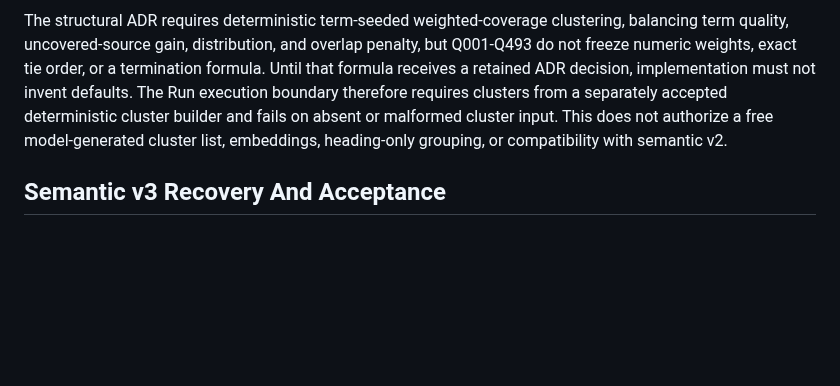
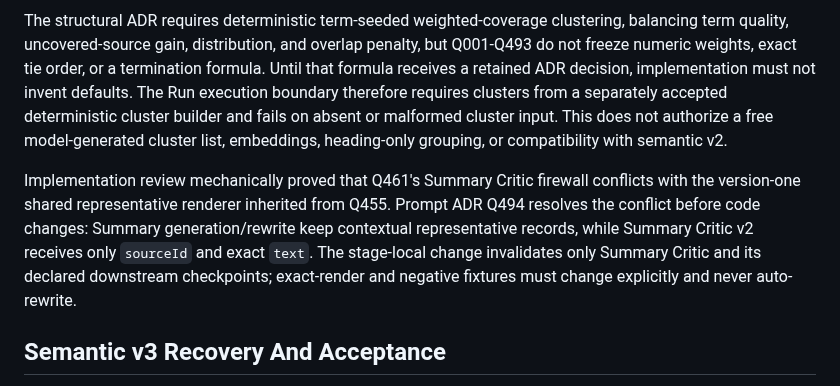
Before and after one commit to Amazinnn/ReadMark, a Markdown page: docs/DEVELOPMENT.md, the part around the change. Drawn GitHub-style; blank space fills up the shorter version.

```diff
--- a/docs/DEVELOPMENT.md
+++ b/docs/DEVELOPMENT.md
@@ -254,6 +254,8 @@ The next code boundary accepts an explicit ordered Evidence Cluster set and impl
 
 The structural ADR requires deterministic term-seeded weighted-coverage clustering, balancing term quality, uncovered-source gain, distribution, and overlap penalty, but Q001-Q493 do not freeze numeric weights, exact tie order, or a termination formula. Until that formula receives a retained ADR decision, implementation must not invent defaults. The Run execution boundary therefore requires clusters from a separately accepted deterministic cluster builder and fails on absent or malformed cluster input. This does not authorize a free model-generated cluster list, embeddings, heading-only grouping, or compatibility with semantic v2.
 
+Implementation review mechanically proved that Q461's Summary Critic firewall conflicts with the version-one shared representative renderer inherited from Q455. Prompt ADR Q494 resolves the conflict before code changes: Summary generation/rewrite keep contextual representative records, while Summary Critic v2 receives only `sourceId` and exact `text`. The stage-local change invalidates only Summary Critic and its declared downstream checkpoints; exact-render and negative fixtures must change explicitly and never auto-rewrite.
+
 ## Semantic v3 Recovery And Acceptance
 
 This section specifies acceptance behavior to implement. The plugin permits one active semantic task globally. Inspect task identity, book ID, source fingerprint, Snapshot hash, stage versions, and `complete.json` once at startup. A stopped v3 task is marked interrupted; the single Continue action resumes it only after the user invokes it. Never delete valid checkpoints or restart completed source batches.
```
Also changed, not shown: docs/ADR/2026-07-22-semantic-prompt-contracts.md (+5 -1 lines), docs/EVALS.md (+1 -0 lines).
